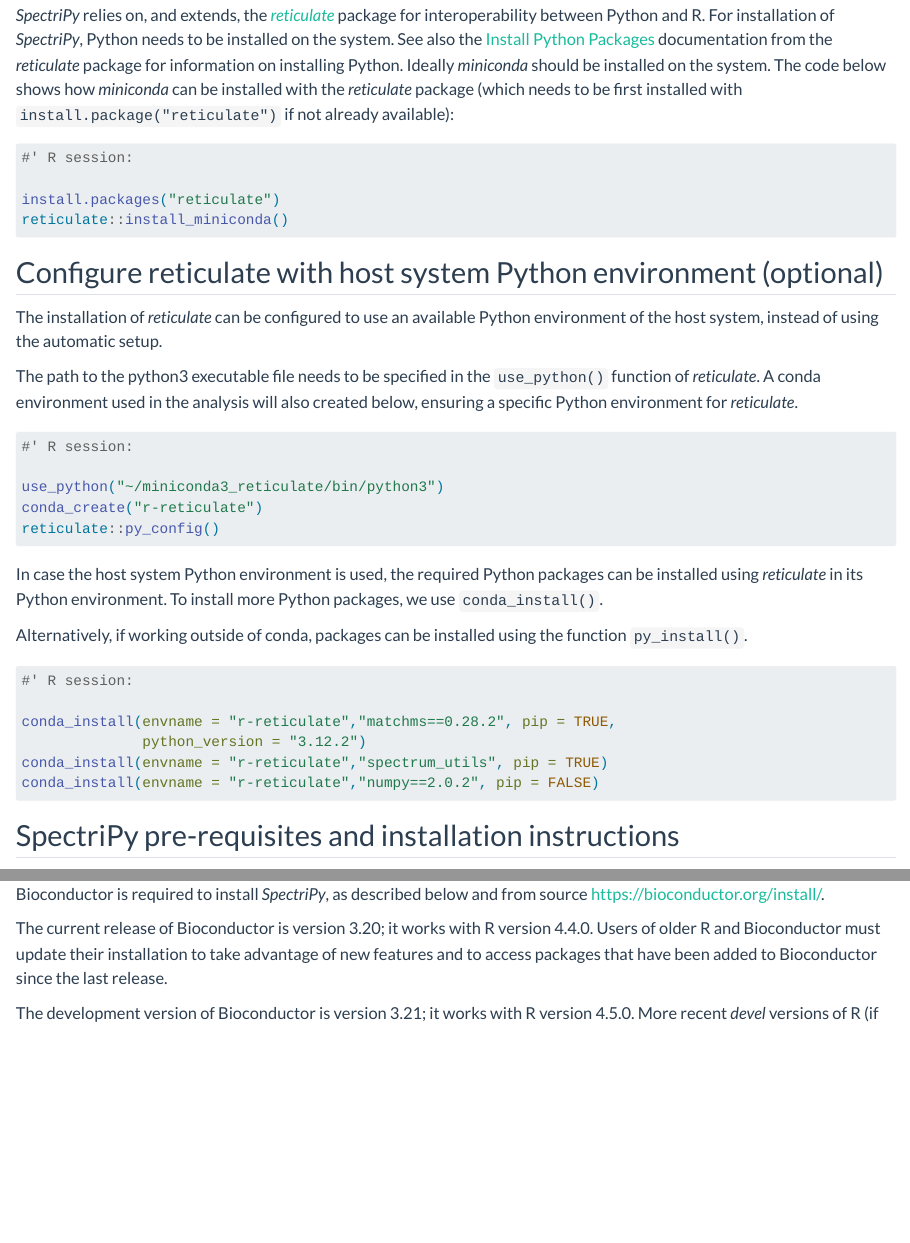
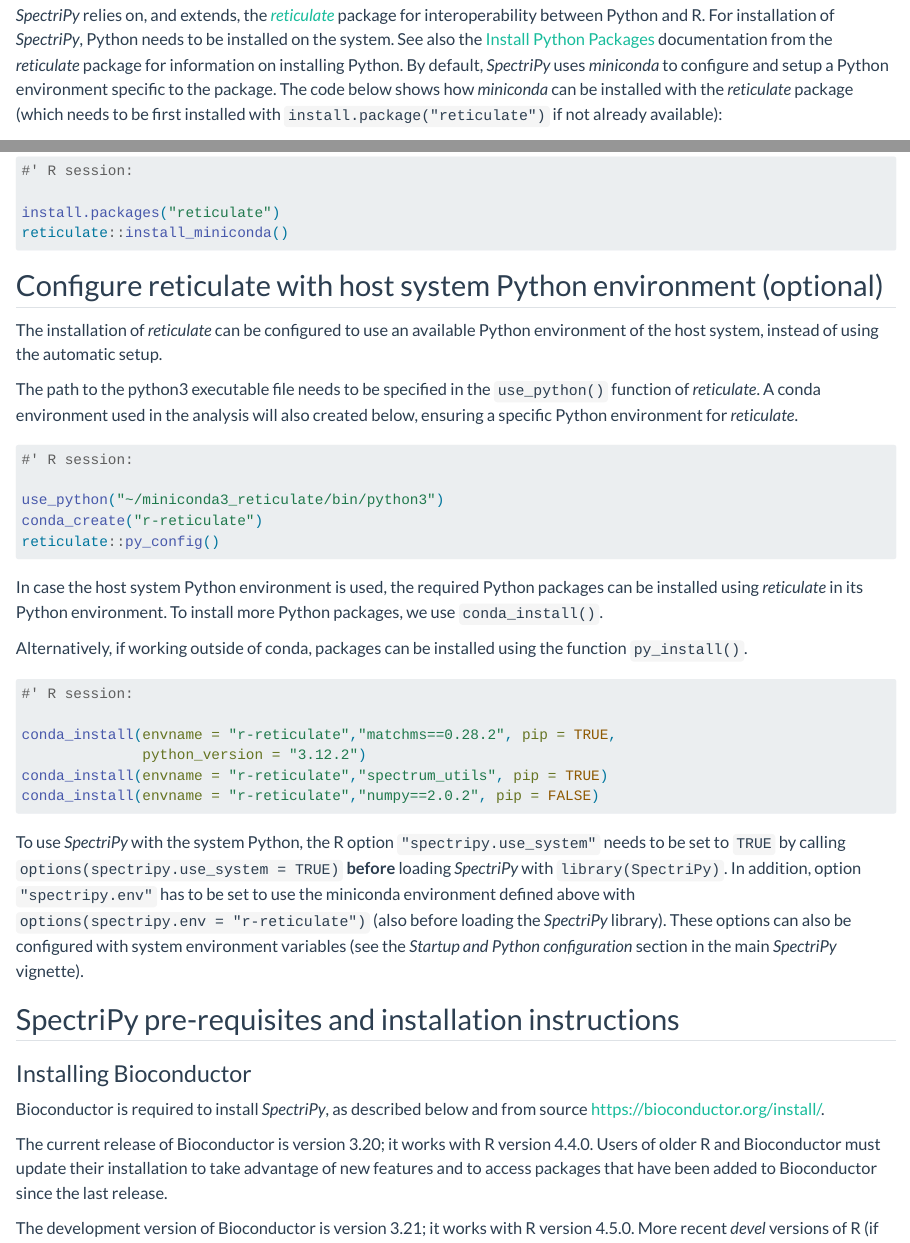
Before and after one commit to rformassspectrometry/SpectriPy, a Quarto document (vignettes/detailed-installation-configuration.qmd): the page in a window 1100 px wide, from 360 px down, and a second part further down, joined at a grey line. Rendered offline with R 4.5, knitr and Pandoc in place of Quarto, with nearby package versions.

Commit message:
Expand installation information

````diff
--- a/vignettes/detailed-installation-configuration.qmd
+++ b/vignettes/detailed-installation-configuration.qmd
@@ -31,10 +31,10 @@
 needs to be installed on the system. See also the [Install Python
 Packages](https://rstudio.github.io/reticulate/articles/python_packages.html)
 documentation from the *reticulate* package for information on installing
-Python. Ideally *miniconda* should be installed on the system. The code below
-shows how *miniconda* can be installed with the *reticulate* package (which
-needs to be first installed with `install.package("reticulate")` if not already
-available):
+Python. By default, *SpectriPy* uses *miniconda* to configure and setup a Python
+environment specific to the package. The code below shows how *miniconda* can be
+installed with the *reticulate* package (which needs to be first installed with
+`install.package("reticulate")` if not already available):
 
 ```{r}
 #| eval: false
@@ -80,6 +80,15 @@
 conda_install(envname = "r-reticulate","spectrum_utils", pip = TRUE)
 conda_install(envname = "r-reticulate","numpy==2.0.2", pip = FALSE)
 ```
+
+To use *SpectriPy* with the system Python, the R option `"spectripy.use_system"`
+needs to be set to `TRUE` by calling `options(spectripy.use_system = TRUE)`
+**before** loading *SpectriPy* with `library(SpectriPy)`. In addition, option
+`"spectripy.env"` has to be set to use the miniconda environment defined above
+with `options(spectripy.env = "r-reticulate")` (also before loading the
+*SpectriPy* library). These options can also be configured with system
+environment variables (see the *Startup and Python configuration* section in the
+main *SpectriPy* vignette).
 
 
 ## SpectriPy pre-requisites and installation instructions
````
Also changed, not shown: NEWS.md (+4 -0 lines), vignettes/SpectriPy.qmd (+8 -6 lines), 1 other file.
